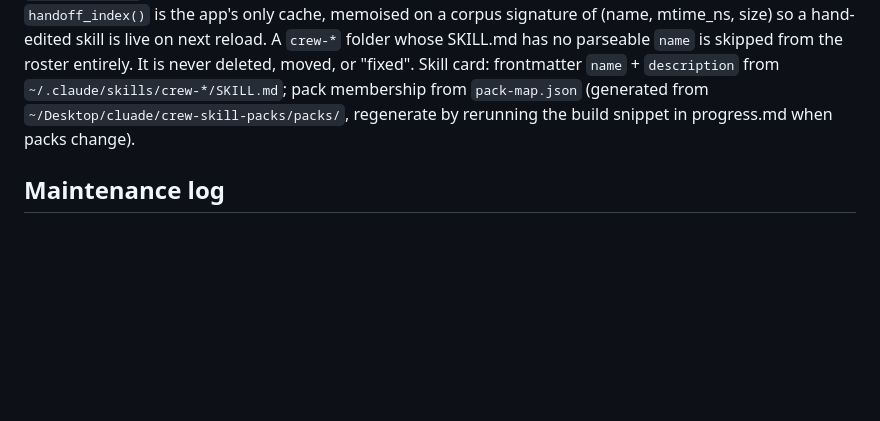
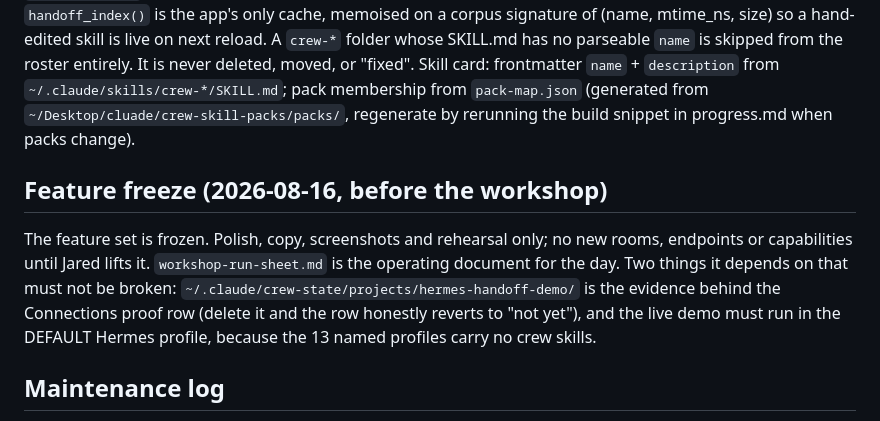
Before and after one commit to jaredcroxton/owneros, a Markdown page: claude.md, the part around the change. Drawn GitHub-style; blank space fills up the shorter version.

```diff
--- a/claude.md
+++ b/claude.md
@@ -75,6 +75,15 @@ Skill card: frontmatter `name` + `description` from `~/.claude/skills/crew-*/SKI
 pack membership from `pack-map.json` (generated from `~/Desktop/cluade/crew-skill-packs/packs/`,
 regenerate by rerunning the build snippet in progress.md when packs change).
 
+## Feature freeze (2026-08-16, before the workshop)
+The feature set is frozen. Polish, copy, screenshots and rehearsal only; no new rooms,
+endpoints or capabilities until Jared lifts it. `workshop-run-sheet.md` is the operating
+document for the day. Two things it depends on that must not be broken:
+`~/.claude/crew-state/projects/hermes-handoff-demo/` is the evidence behind the
+Connections proof row (delete it and the row honestly reverts to "not yet"), and the live
+demo must run in the DEFAULT Hermes profile, because the 13 named profiles carry no crew
+skills.
+
 ## Maintenance log
 - Serve: LaunchAgent `com.jared.owneros` (RunAtLoad + KeepAlive), binds 127.0.0.1, port walk
   starting at 4890, chosen URL written to `~/.owneros/os-url.txt`, log at `~/.owneros/os.log`.
```
Also changed, not shown: workshop-run-sheet.md (added, +146 -0 lines).
